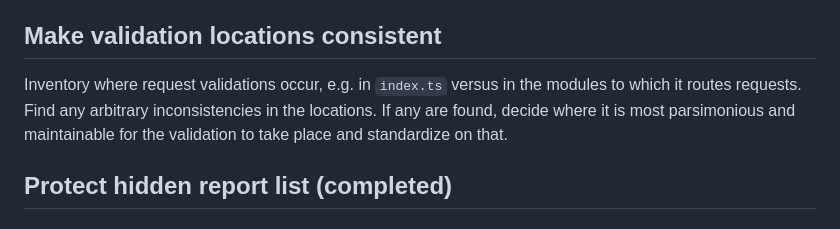
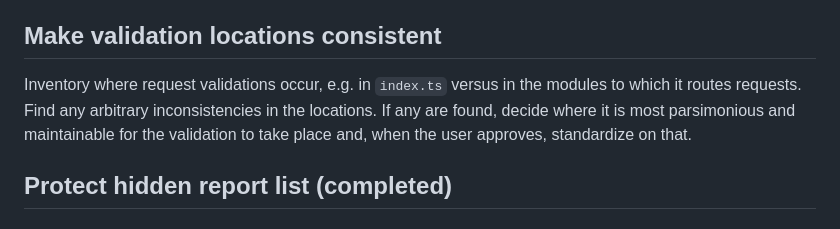
Before and after one commit to jrpool/kilotest, a Markdown page: docs/BACKLOG.md, the part around the change. Rendered like a GitHub page.

Commit message:
revise backlog

```diff
--- a/docs/BACKLOG.md
+++ b/docs/BACKLOG.md
@@ -6,7 +6,7 @@ Items marked completed or not adopted are preserved for about 2 weeks in case of
 
 ## Make validation locations consistent
 
-Inventory where request validations occur, e.g. in `index.ts` versus in the modules to which it routes requests. Find any arbitrary inconsistencies in the locations. If any are found, decide where it is most parsimonious and maintainable for the validation to take place and standardize on that.
+Inventory where request validations occur, e.g. in `index.ts` versus in the modules to which it routes requests. Find any arbitrary inconsistencies in the locations. If any are found, decide where it is most parsimonious and maintainable for the validation to take place and, when the user approves, standardize on that.
 
 ## Protect hidden report list (completed)
 
```
